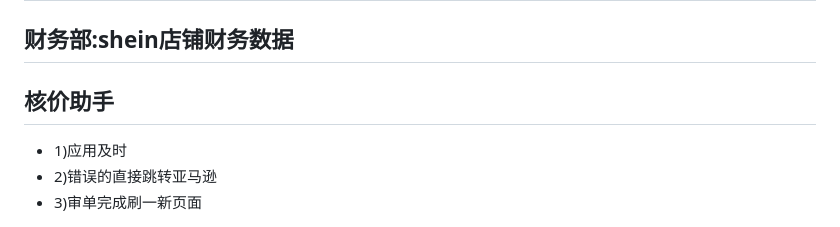
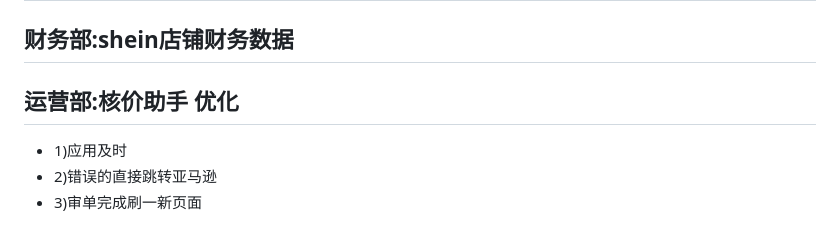
Before and after one commit to 68110923/chrome_plugins, a Markdown page: README.md, the part around the change. Drawn GitHub-style.

Commit message:
第一个接口调通阶段提交

```diff
--- a/README.md
+++ b/README.md
@@ -61,7 +61,7 @@
 # 后续开发任务
 ## 运营部:差评履约率
 ## 财务部:shein店铺财务数据
-## 核价助手
+## 运营部:核价助手 优化
 - 1)应用及时
 - 2)错误的直接跳转亚马逊
 - 3)审单完成刷一新页面
```
